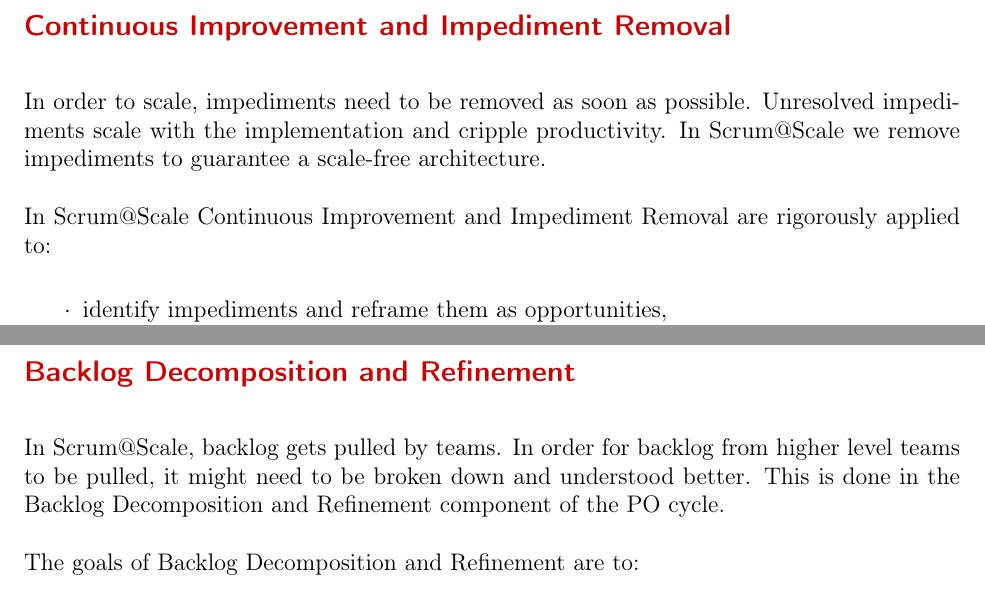
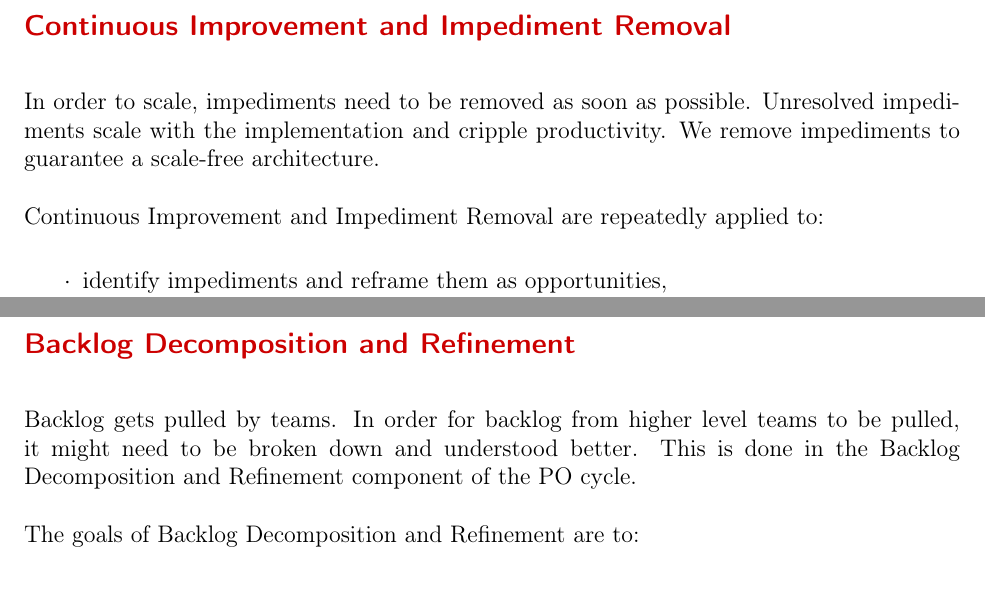
Before and after one commit to scrumatscale/official-guide, a LaTeX document (guide-us-english.tex): two parts of pages 13 and 15 of 19, joined at a grey line, cut so that both start at the same text. Compiled offline with pdfLaTeX.

Commit message:
Update guide-us-english.tex
Removed "in Scrum@Scale" 3 times, superfluous
Replaced rigorously for repeatedly

```diff
--- a/guide-us-english.tex
+++ b/guide-us-english.tex
@@ -285,9 +285,9 @@
 
 In order to scale, impediments need to be removed as soon as possible.
 Unresolved impediments scale with the implementation and cripple productivity.
-In Scrum@Scale we remove impediments to guarantee a scale-free architecture.
+We remove impediments to guarantee a scale-free architecture.
 
-In Scrum@Scale Continuous Improvement and Impediment Removal are rigorously applied to:
+Continuous Improvement and Impediment Removal are repeatedly applied to:
 
 \begin{itemize}
 	\item identify impediments and reframe them as opportunities,
@@ -360,7 +360,7 @@
 
 \subsection{Backlog Decomposition and Refinement}
 
-In Scrum@Scale, backlog gets pulled by teams.
+Backlog gets pulled by teams.
 In order for backlog from higher level teams to be pulled, it might need to be broken down and understood better.
 This is done in the Backlog Decomposition and Refinement component of the PO cycle.
 
```
